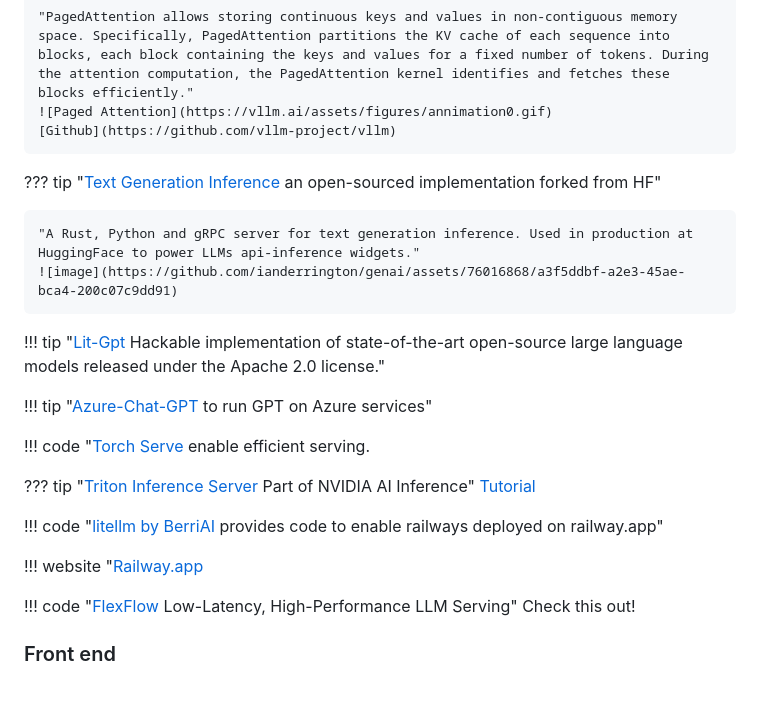
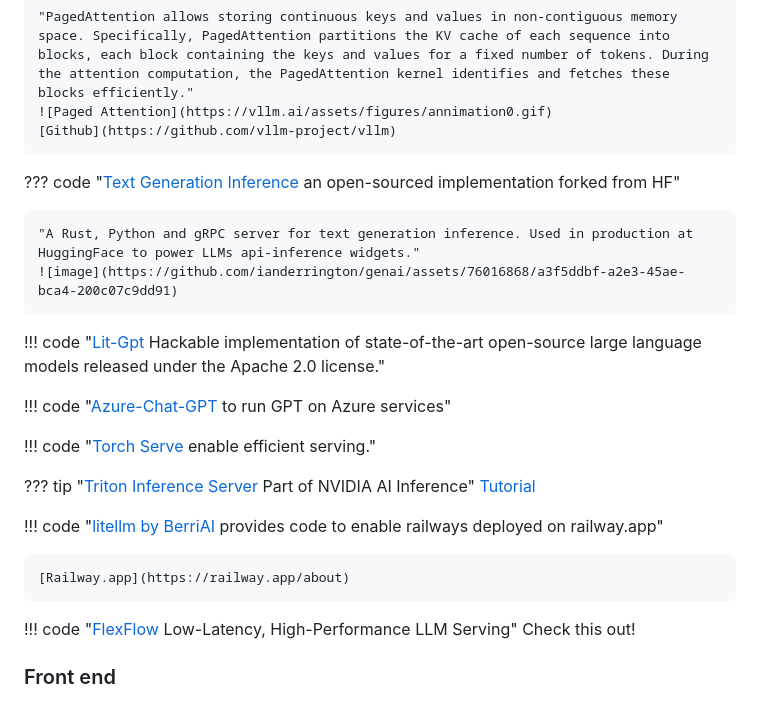
Before and after one commit to ianderrington/genai, a Markdown page: docs/Engineering/model_deployment.md, the part around one of its changes. Rendered like a GitHub page.

```diff
--- a/docs/Engineering/model_deployment.md
+++ b/docs/Engineering/model_deployment.md
@@ -50,23 +50,23 @@ Part of determining your back-end will involve selecting the [frameworks and too
     ![Paged Attention](https://vllm.ai/assets/figures/annimation0.gif)
     [Github](https://github.com/vllm-project/vllm)
 
-??? tip "[Text Generation Inference](https://github.com/Preemo-Inc/text-generation-inference) an open-sourced implementation forked from HF"
+??? code "[Text Generation Inference](https://github.com/Preemo-Inc/text-generation-inference) an open-sourced implementation forked from HF"
 
     "A Rust, Python and gRPC server for text generation inference. Used in production at HuggingFace to power LLMs api-inference widgets."
     ![image](https://github.com/ianderrington/genai/assets/76016868/a3f5ddbf-a2e3-45ae-bca4-200c07c9dd91)
 
-!!! tip "[Lit-Gpt](https://github.com/Lightning-AI/lit-gpt#setup) Hackable implementation of state-of-the-art open-source large language models released under the Apache 2.0 license."
+!!! code "[Lit-Gpt](https://github.com/Lightning-AI/lit-gpt#setup) Hackable implementation of state-of-the-art open-source large language models released under the Apache 2.0 license."
 
-!!! tip "[Azure-Chat-GPT](https://github.com/davidxw/azurechatgpt) to run GPT on Azure services"
+!!! code "[Azure-Chat-GPT](https://github.com/davidxw/azurechatgpt) to run GPT on Azure services"
 
-!!! code "[Torch Serve](https://pytorch.org/serve/large_model_inference.html) enable efficient serving.
+!!! code "[Torch Serve](https://pytorch.org/serve/large_model_inference.html) enable efficient serving."
 
 ??? tip "[Triton Inference Server](https://github.com/triton-inference-server/server) Part of NVIDIA AI Inference"
     [Tutorial](https://github.com/triton-inference-server/server)
 
 !!! code "[litellm by BerriAI](https://github.com/BerriAI/litellm/blob/main/cookbook/proxy-server/readme.md) provides code to enable railways deployed on railway.app"
 
-!!! website "[Railway.app](https://railway.app/about)
+    [Railway.app](https://railway.app/about)
 
 !!! code "[FlexFlow](https://github.com/flexflow/FlexFlow) Low-Latency, High-Performance LLM Serving"
     Check this out!
```
Also changed, not shown: other parts of docs/Engineering/model_deployment.md (+2 -2 lines).
